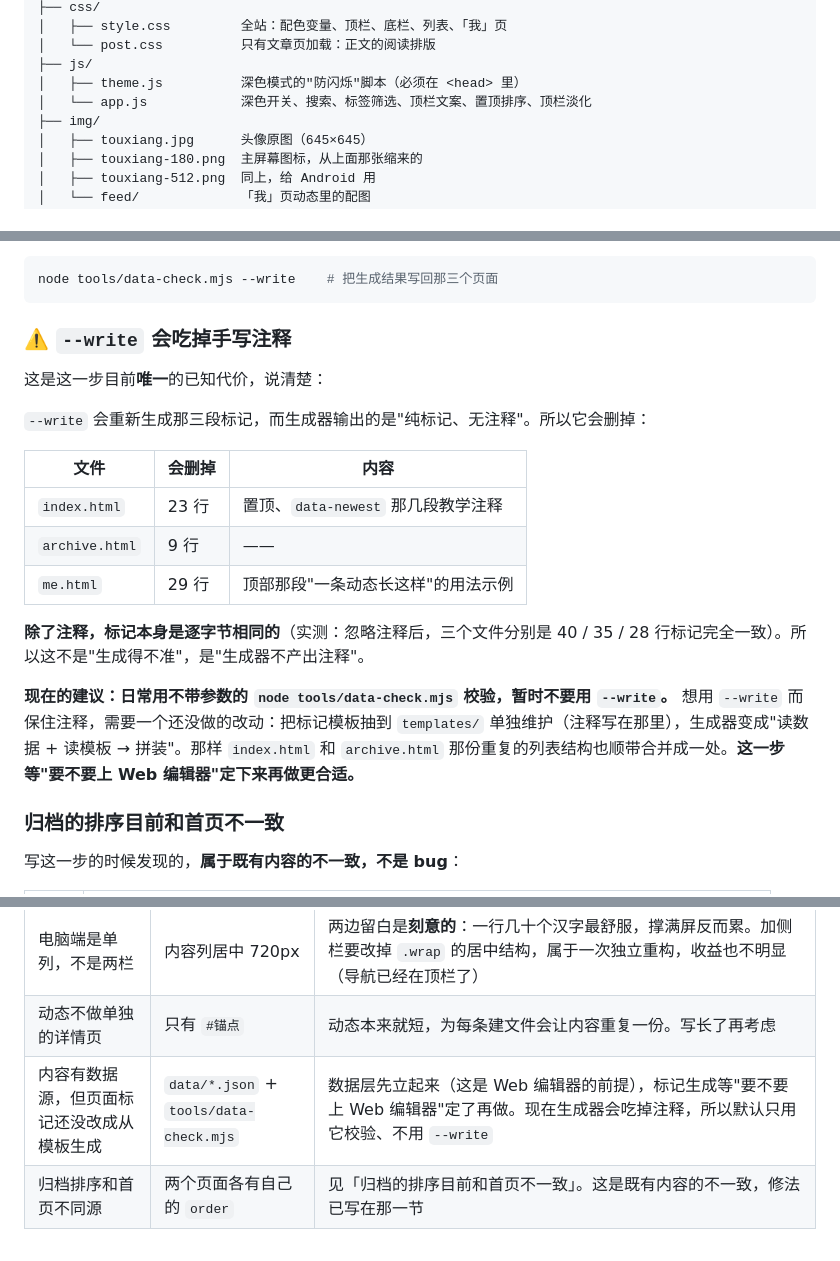
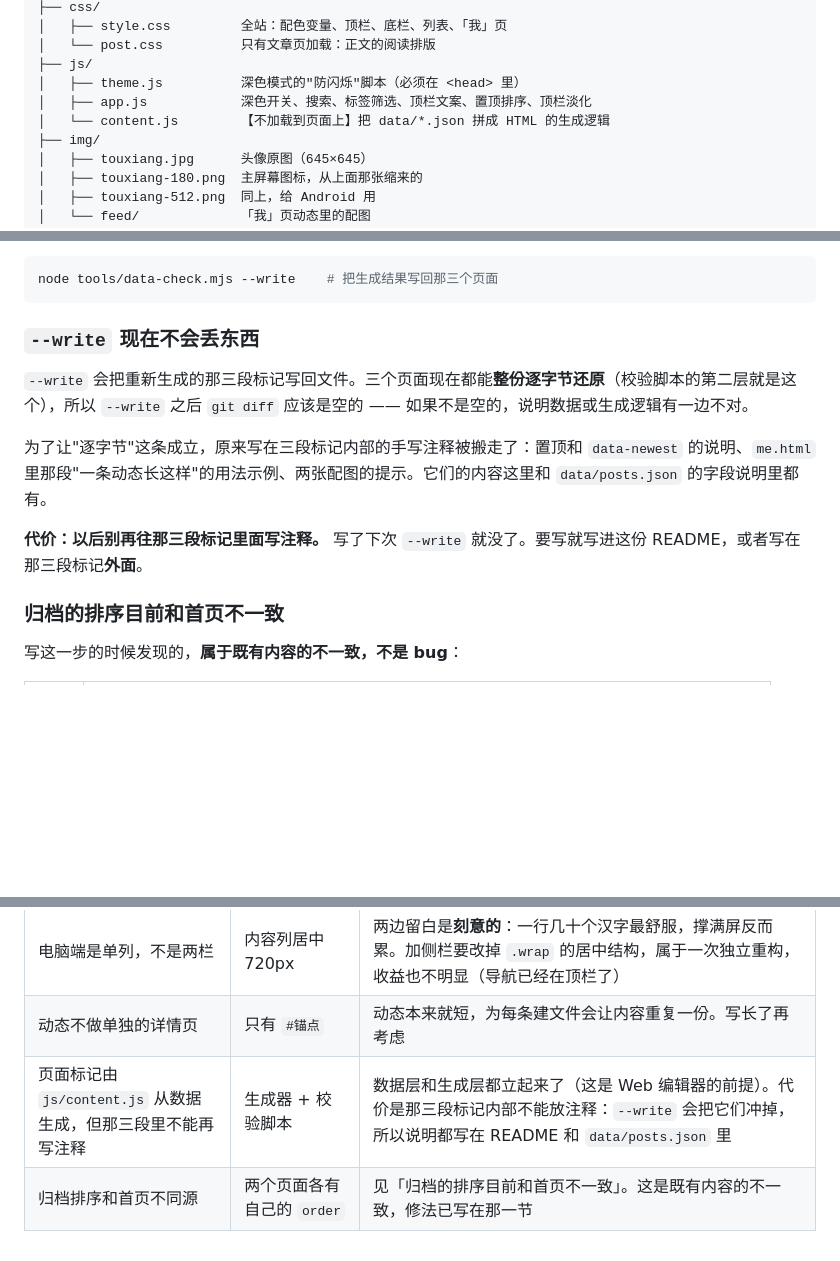
Before and after one commit to kuanyuchen0309/kuanyuchen0309.github.io, a Markdown page: README.md, 3 parts joined by grey strips. GitHub-like rendering; blank space fills up the shorter version.

Commit message:
README：补上 js/content.js，--write 不再会吃掉注释

````diff
--- a/README.md
+++ b/README.md
@@ -24,7 +24,8 @@ blog/
 │   └── post.css          只有文章页加载：正文的阅读排版
 ├── js/
 │   ├── theme.js          深色模式的"防闪烁"脚本（必须在 <head> 里）
-│   └── app.js            深色开关、搜索、标签筛选、顶栏文案、置顶排序、顶栏淡化
+│   ├── app.js            深色开关、搜索、标签筛选、顶栏文案、置顶排序、顶栏淡化
+│   └── content.js        【不加载到页面上】把 data/*.json 拼成 HTML 的生成逻辑
 ├── img/
 │   ├── touxiang.jpg      头像原图（645×645）
 │   ├── touxiang-180.png  主屏幕图标，从上面那张缩来的
@@ -85,21 +86,13 @@ node tools/data-check.mjs
 node tools/data-check.mjs --write    # 把生成结果写回那三个页面
 ```
 
-### ⚠️ `--write` 会吃掉手写注释
+### `--write` 现在不会丢东西
 
-这是这一步目前**唯一**的已知代价，说清楚：
+`--write` 会把重新生成的那三段标记写回文件。三个页面现在都能**整份逐字节还原**（校验脚本的第二层就是这个），所以 `--write` 之后 `git diff` 应该是空的 —— 如果不是空的，说明数据或生成逻辑有一边不对。
 
-`--write` 会重新生成那三段标记，而生成器输出的是"纯标记、无注释"。所以它会删掉：
+为了让"逐字节"这条成立，原来写在三段标记内部的手写注释被搬走了：置顶和 `data-newest` 的说明、`me.html` 里那段"一条动态长这样"的用法示例、两张配图的提示。它们的内容这里和 `data/posts.json` 的字段说明里都有。
 
-| 文件 | 会删掉 | 内容 |
-| --- | --- | --- |
-| `index.html` | 23 行 | 置顶、`data-newest` 那几段教学注释 |
-| `archive.html` | 9 行 | —— |
-| `me.html` | 29 行 | 顶部那段"一条动态长这样"的用法示例 |
-
-**除了注释，标记本身是逐字节相同的**（实测：忽略注释后，三个文件分别是 40 / 35 / 28 行标记完全一致）。所以这不是"生成得不准"，是"生成器不产出注释"。
-
-**现在的建议：日常用不带参数的 `node tools/data-check.mjs` 校验，暂时不要用 `--write`。** 想用 `--write` 而保住注释，需要一个还没做的改动：把标记模板抽到 `templates/` 单独维护（注释写在那里），生成器变成"读数据 + 读模板 → 拼装"。那样 `index.html` 和 `archive.html` 那份重复的列表结构也顺带合并成一处。**这一步等"要不要上 Web 编辑器"定下来再做更合适。**
+**代价：以后别再往那三段标记里面写注释。** 写了下次 `--write` 就没了。要写就写进这份 README，或者写在那三段标记**外面**。
 
 ### 归档的排序目前和首页不一致
 
@@ -450,5 +444,5 @@ git push -u origin main
 | 文章页没有底栏导航 | 只有左上角「文章」返回 | 读长文时给她尽量干净的一屏 |
 | 电脑端是单列，不是两栏 | 内容列居中 720px | 两边留白是**刻意的**：一行几十个汉字最舒服，撑满屏反而累。加侧栏要改掉 `.wrap` 的居中结构，属于一次独立重构，收益也不明显（导航已经在顶栏了） |
 | 动态不做单独的详情页 | 只有 `#锚点` | 动态本来就短，为每条建文件会让内容重复一份。写长了再考虑 |
-| 内容有数据源，但页面标记还没改成从模板生成 | `data/*.json` + `tools/data-check.mjs` | 数据层先立起来（这是 Web 编辑器的前提），标记生成等"要不要上 Web 编辑器"定了再做。现在生成器会吃掉注释，所以默认只用它校验、不用 `--write` |
+| 页面标记由 `js/content.js` 从数据生成，但那三段里不能再写注释 | 生成器 + 校验脚本 | 数据层和生成层都立起来了（这是 Web 编辑器的前提）。代价是那三段标记内部不能放注释：`--write` 会把它们冲掉，所以说明都写在 README 和 `data/posts.json` 里 |
 | 归档排序和首页不同源 | 两个页面各有自己的 `order` | 见「归档的排序目前和首页不一致」。这是既有内容的不一致，修法已写在那一节 |
````
Also changed, not shown: other parts of README.md (+1 -0 lines).
